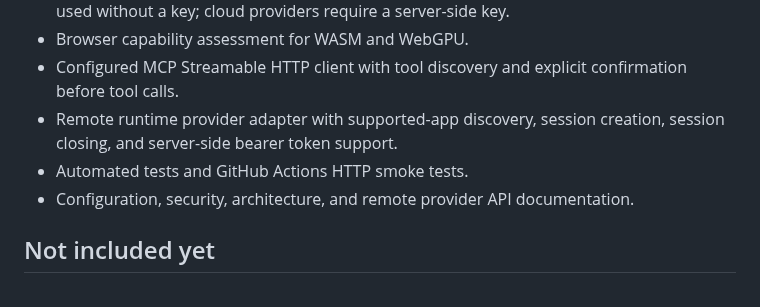
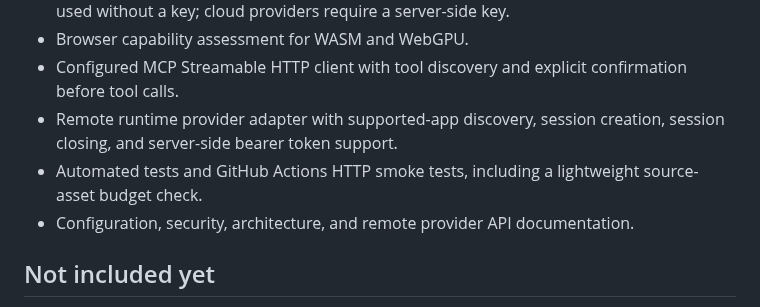
Before and after one commit to galaxyuniversity900-oss/EVERYTHING-, a Markdown page: README.md, the part around the change. Drawn GitHub-style.

Commit message:
docs(performance): mention lightweight source-asset budget

```diff
--- a/README.md
+++ b/README.md
@@ -13,7 +13,7 @@ The long-term goal is to make useful software accessible on modest devices witho
 - Browser capability assessment for WASM and WebGPU.
 - Configured MCP Streamable HTTP client with tool discovery and explicit confirmation before tool calls.
 - Remote runtime provider adapter with supported-app discovery, session creation, session closing, and server-side bearer token support.
-- Automated tests and GitHub Actions HTTP smoke tests.
+- Automated tests and GitHub Actions HTTP smoke tests, including a lightweight source-asset budget check.
 - Configuration, security, architecture, and remote provider API documentation.
 
 ## Not included yet
```
